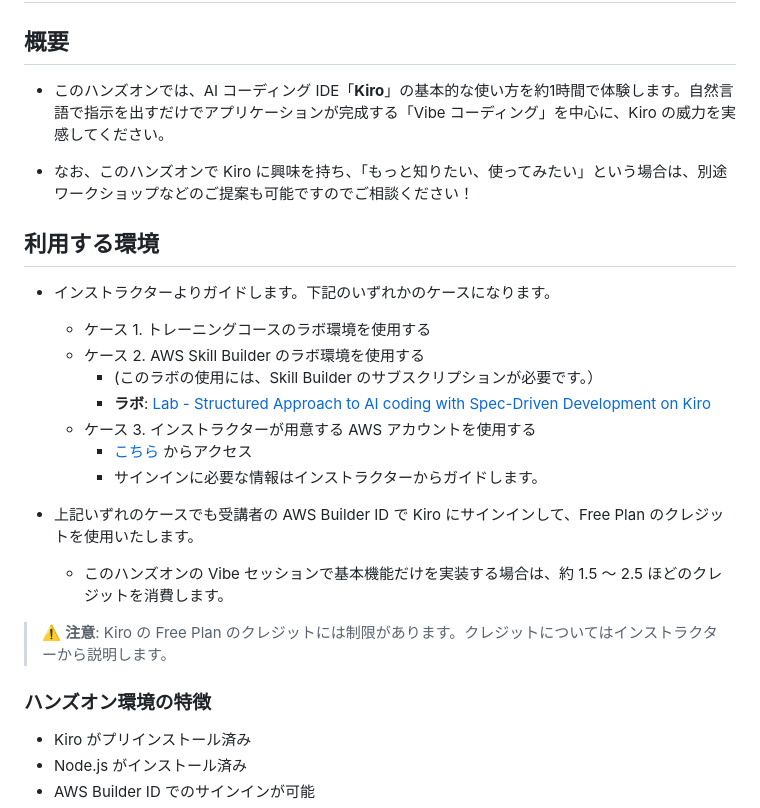
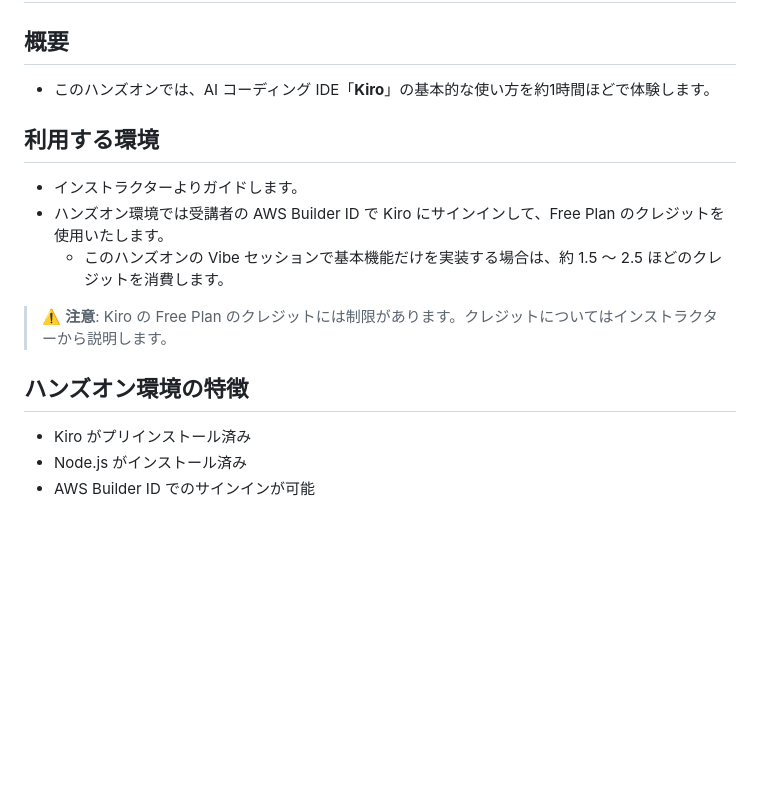
Before and after one commit to tetsuo-nobe/kiro-work, a Markdown page: README.md, the part around one of its changes. Rendered like a GitHub page; blank space fills up the shorter version.

```diff
--- a/README.md
+++ b/README.md
@@ -2,27 +2,17 @@
 
 ## 概要
 
-* このハンズオンでは、AI コーディング IDE「**Kiro**」の基本的な使い方を約1時間で体験します。自然言語で指示を出すだけでアプリケーションが完成する「Vibe コーディング」を中心に、Kiro の威力を実感してください。
-
-* なお、このハンズオンで Kiro に興味を持ち、「もっと知りたい、使ってみたい」という場合は、別途ワークショップなどのご提案も可能ですのでご相談ください！
+* このハンズオンでは、AI コーディング IDE「**Kiro**」の基本的な使い方を約1時間ほどで体験します。
 
 ## 利用する環境
 
-* インストラクターよりガイドします。下記のいずれかのケースになります。
-    - ケース 1. トレーニングコースのラボ環境を使用する
-    - ケース 2. AWS Skill Builder のラボ環境を使用する
-        - (このラボの使用には、Skill Builder のサブスクリプションが必要です。）
-        - **ラボ**: [Lab - Structured Approach to AI coding with Spec-Driven Development on Kiro](https://skillbuilder.aws/learn/J74A9BP8SM/lab--structured-approach-to-ai-coding-with-specdriven-development-on-kiro/VDK8N2DMKC)
-    - ケース 3. インストラクターが用意する AWS アカウントを使用する
-        - [こちら](https://d-9567586b55.awsapps.com/start) からアクセス
-        - サインインに必要な情報はインストラクターからガイドします。
-
-* 上記いずれのケースでも受講者の AWS Builder ID で Kiro にサインインして、Free Plan のクレジットを使用いたします。
+* インストラクターよりガイドします。
+* ハンズオン環境では受講者の AWS Builder ID で Kiro にサインインして、Free Plan のクレジットを使用いたします。
     - このハンズオンの Vibe セッションで基本機能だけを実装する場合は、約 1.5 ～ 2.5 ほどのクレジットを消費します。
 
 > ⚠️ **注意**: Kiro の Free Plan のクレジットには制限があります。クレジットについてはインストラクターから説明します。
 
-### ハンズオン環境の特徴
+## ハンズオン環境の特徴
 
 - Kiro がプリインストール済み
 - Node.js がインストール済み
```
Also changed, not shown: other parts of README.md (+32 -43 lines).
